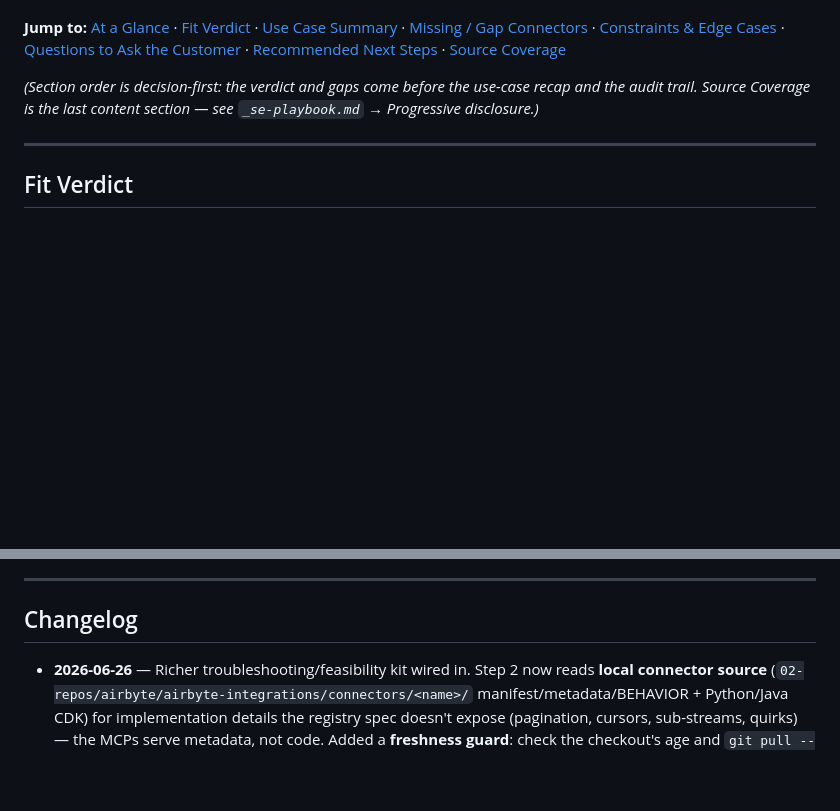
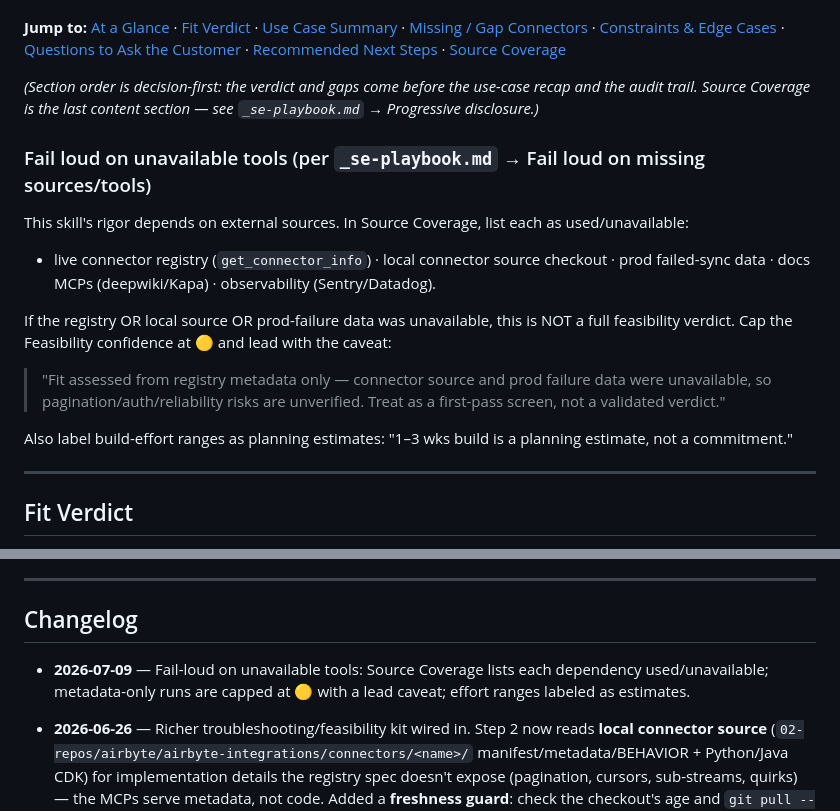
Before and after one commit to Airbyte-Solutions-Team/se-skills, a Markdown page: skills/connector-feasibility/SKILL.md, 2 parts joined by grey strips. GitHub-like rendering; blank space fills up the shorter version.

Commit message:
connector-feasibility: fail loud on unavailable tools (P1)
Adds a dedicated fail-loud block (per _se-playbook.md P0-B): Source
Coverage lists each dependency used/unavailable, and a missing
load-bearing source (registry / local source / prod-failure) caps the
Feasibility verdict at 🟡 with a metadata-only caveat in the lead.
Build-effort ranges are labeled planning estimates, not commitments.

Acceptance test (PRGX re-run): registry available but prod failed-sync
data unavailable on this machine (no GCP ADC) + stale source checkout →
verdict correctly capped to 🟡, each tool listed used/unavailable, lead
caveat rendered. No webapp label coupling.

Co-Authored-By: Claude Opus 4.8 (1M context) <noreply@anthropic.com>

```diff
--- a/skills/connector-feasibility/SKILL.md
+++ b/skills/connector-feasibility/SKILL.md
@@ -104,6 +104,16 @@ Document structure follows `_se-playbook.md` → Output Document Format (At-a-Gl
 **Jump to:** [At a Glance](#at-a-glance) · [Fit Verdict](#fit-verdict) · [Use Case Summary](#use-case-summary) · [Missing / Gap Connectors](#missing-gap-connectors) · [Constraints & Edge Cases](#constraints-edge-cases-given-their-context) · [Questions to Ask the Customer](#questions-to-ask-the-customer-to-fully-validate-fit) · [Recommended Next Steps](#recommended-next-steps) · [Source Coverage](#source-coverage)
 
 *(Section order is decision-first: the verdict and gaps come before the use-case recap and the audit trail. Source Coverage is the last content section — see `_se-playbook.md` → Progressive disclosure.)*
+
+### Fail loud on unavailable tools (per `_se-playbook.md` → Fail loud on missing sources/tools)
+
+This skill's rigor depends on external sources. In Source Coverage, list each as used/unavailable:
+- live connector registry (`get_connector_info`) · local connector source checkout · prod failed-sync data · docs MCPs (deepwiki/Kapa) · observability (Sentry/Datadog).
+
+If the registry OR local source OR prod-failure data was unavailable, this is NOT a full feasibility verdict. Cap the Feasibility confidence at 🟡 and lead with the caveat:
+> "Fit assessed from registry metadata only — connector source and prod failure data were unavailable, so pagination/auth/reliability risks are unverified. Treat as a first-pass screen, not a validated verdict."
+
+Also label build-effort ranges as planning estimates: "1–3 wks build is a planning estimate, not a commitment."
 
 ---
 
@@ -283,6 +293,7 @@ If a connector is only available on Cloud (or only on Self-Managed), flag it. Th
 
 ## Changelog
 
+- **2026-07-09** — Fail-loud on unavailable tools: Source Coverage lists each dependency used/unavailable; metadata-only runs are capped at 🟡 with a lead caveat; effort ranges labeled as estimates.
 - **2026-06-26** — Richer troubleshooting/feasibility kit wired in. Step 2 now reads **local connector source** (`02-repos/airbyte/airbyte-integrations/connectors/<name>/` manifest/metadata/BEHAVIOR + Python/Java CDK) for implementation details the registry spec doesn't expose (pagination, cursors, sub-streams, quirks) — the MCPs serve metadata, not code. Added a **freshness guard**: check the checkout's age and `git pull --ff-only` if >~14 days stale before relying on it; live registry (`get_connector_info`) stays the source of truth for existence/version/streams, never overridden by a stale checkout. Added **deepwiki MCP** for upstream vendor-API/library docs (public, no auth) and referenced **Kapa Docs MCP** (internal/Devin) + **Sentry/Datadog** for runtime observability — all guarded as "skip silently / note 'not available' if not configured on this machine." Source Coverage now reports local-source-read + checkout date + which docs/observability tools were (un)available.
 
 - **2026-06-18** — Output adopts the shared Output Document Format (_se-playbook.md): At-a-Glance + Jump-to index, H2-per-section, callouts, ==key== emphasis.
```
Also changed, not shown: webapp/SESSION-LOG.md (+1 -0 lines).
